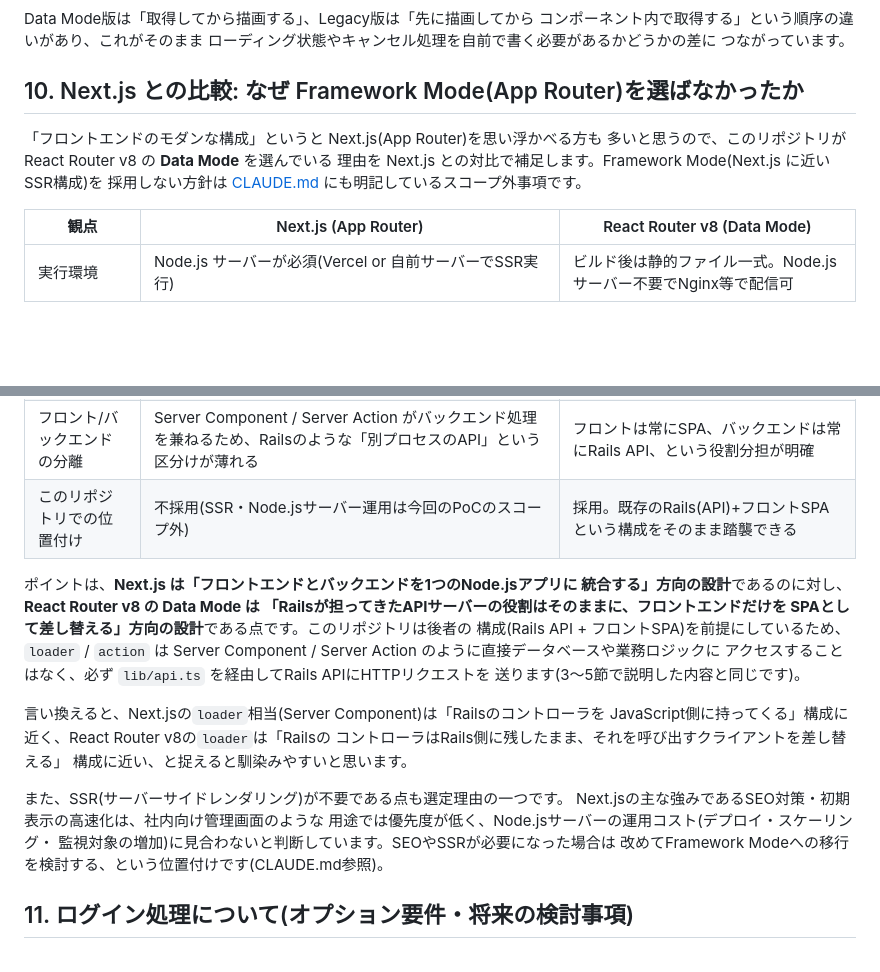
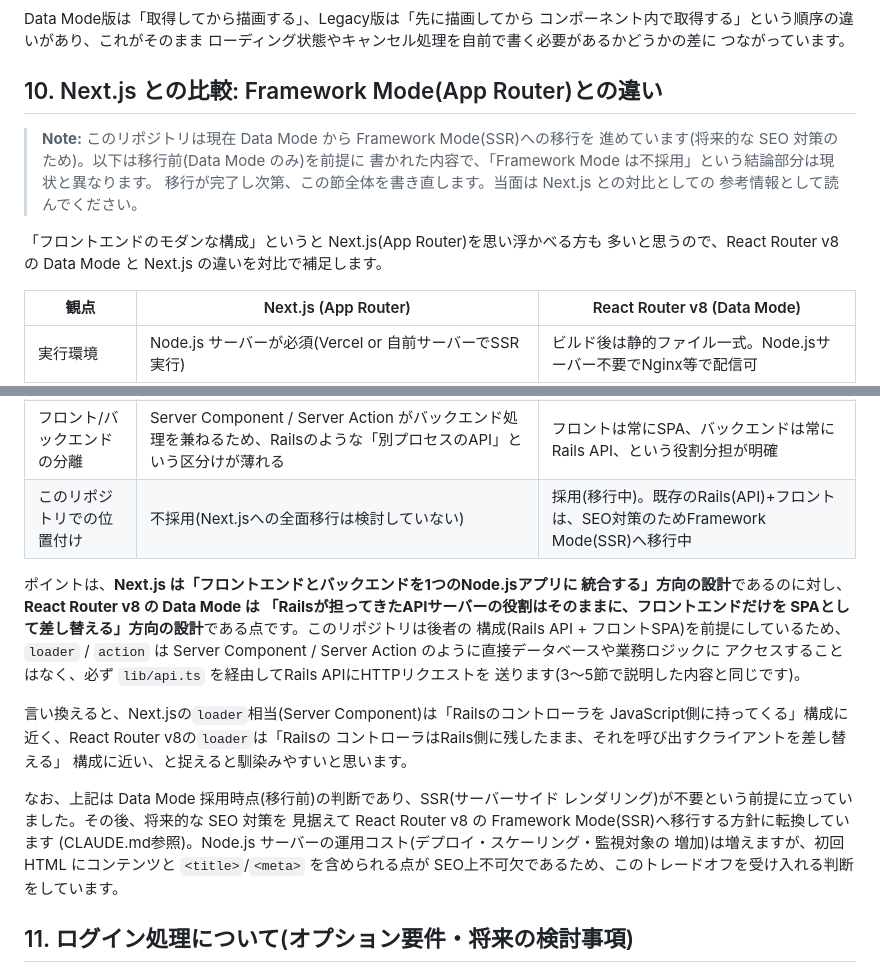
Before and after one commit to to0526/rr8-rails-poc, a Markdown page: docs/frontend-guide-for-rails-engineers.md, 2 parts joined by grey strips. GitHub-like rendering; blank space fills up the shorter version.

```diff
--- a/docs/frontend-guide-for-rails-engineers.md
+++ b/docs/frontend-guide-for-rails-engineers.md
@@ -460,12 +460,16 @@ Data Mode版は「取得してから描画する」、Legacy版は「先に描
 ローディング状態やキャンセル処理を自前で書く必要があるかどうかの差に
 つながっています。
 
-## 10. Next.js との比較: なぜ Framework Mode(App Router)を選ばなかったか
+## 10. Next.js との比較: Framework Mode(App Router)との違い
+
+> **Note:** このリポジトリは現在 Data Mode から Framework Mode(SSR)への移行を
+> 進めています(将来的な SEO 対策のため)。以下は移行前(Data Mode のみ)を前提に
+> 書かれた内容で、「Framework Mode は不採用」という結論部分は現状と異なります。
+> 移行が完了し次第、この節全体を書き直します。当面は Next.js との対比としての
+> 参考情報として読んでください。
 
 「フロントエンドのモダンな構成」というと Next.js(App Router)を思い浮かべる方も
-多いと思うので、このリポジトリが React Router v8 の **Data Mode** を選んでいる
-理由を Next.js との対比で補足します。Framework Mode(Next.js に近い SSR構成)を
-採用しない方針は [CLAUDE.md](../CLAUDE.md) にも明記しているスコープ外事項です。
+多いと思うので、React Router v8 の Data Mode と Next.js の違いを対比で補足します。
 
 | 観点 | Next.js (App Router) | React Router v8 (Data Mode) |
 |---|---|---|
@@ -474,7 +478,7 @@ Data Mode版は「取得してから描画する」、Legacy版は「先に描
 | データ取得 | Server Component 内で直接 DB/ORM を呼べる(`await db.query()` 等) | `loader` は必ず `fetch` 経由でRails APIを呼ぶ(HTTP境界を越える) |
 | 更新処理 | Server Actions(`"use server"`)がクライアントから直接呼べるRPC関数になる。フロントとバックエンドの境界が曖昧になる | `action` は `fetch` でRails APIにリクエストを送るだけ。処理の実体は常にRails側 |
 | フロント/バックエンドの分離 | Server Component / Server Action がバックエンド処理を兼ねるため、Railsのような「別プロセスのAPI」という区分けが薄れる | フロントは常にSPA、バックエンドは常にRails API、という役割分担が明確 |
-| このリポジトリでの位置付け | 不採用(SSR・Node.jsサーバー運用は今回のPoCのスコープ外) | 採用。既存のRails(API)+フロントSPAという構成をそのまま踏襲できる |
+| このリポジトリでの位置付け | 不採用(Next.jsへの全面移行は検討していない) | 採用(移行中)。既存のRails(API)+フロントは、SEO対策のためFramework Mode(SSR)へ移行中 |
 
 ポイントは、**Next.js は「フロントエンドとバックエンドを1つのNode.jsアプリに
 統合する」方向の設計**であるのに対し、**React Router v8 の Data Mode は
@@ -490,11 +494,12 @@ JavaScript側に持ってくる」構成に近く、React Router v8の`loader`
 コントローラはRails側に残したまま、それを呼び出すクライアントを差し替える」
 構成に近い、と捉えると馴染みやすいと思います。
 
-また、SSR(サーバーサイドレンダリング)が不要である点も選定理由の一つです。
-Next.jsの主な強みであるSEO対策・初期表示の高速化は、社内向け管理画面のような
-用途では優先度が低く、Node.jsサーバーの運用コスト(デプロイ・スケーリング・
-監視対象の増加)に見合わないと判断しています。SEOやSSRが必要になった場合は
-改めてFramework Modeへの移行を検討する、という位置付けです(CLAUDE.md参照)。
+なお、上記は Data Mode 採用時点(移行前)の判断であり、SSR(サーバーサイド
+レンダリング)が不要という前提に立っていました。その後、将来的な SEO 対策を
+見据えて React Router v8 の Framework Mode(SSR)へ移行する方針に転換しています
+(CLAUDE.md参照)。Node.js サーバーの運用コスト(デプロイ・スケーリング・監視対象の
+増加)は増えますが、初回 HTML にコンテンツと `<title>`/`<meta>` を含められる点が
+SEO上不可欠であるため、このトレードオフを受け入れる判断をしています。
 
 ## 11. ログイン処理について(オプション要件・将来の検討事項)
 
```
Also changed, not shown: CLAUDE.md (+23 -7 lines).
